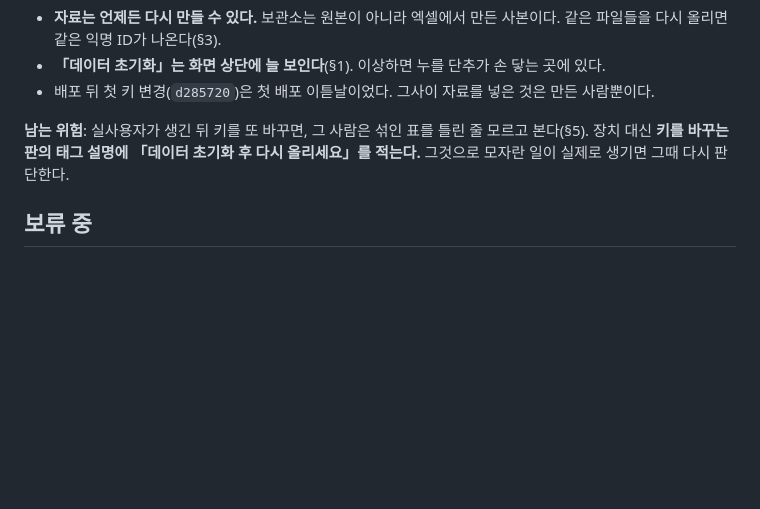
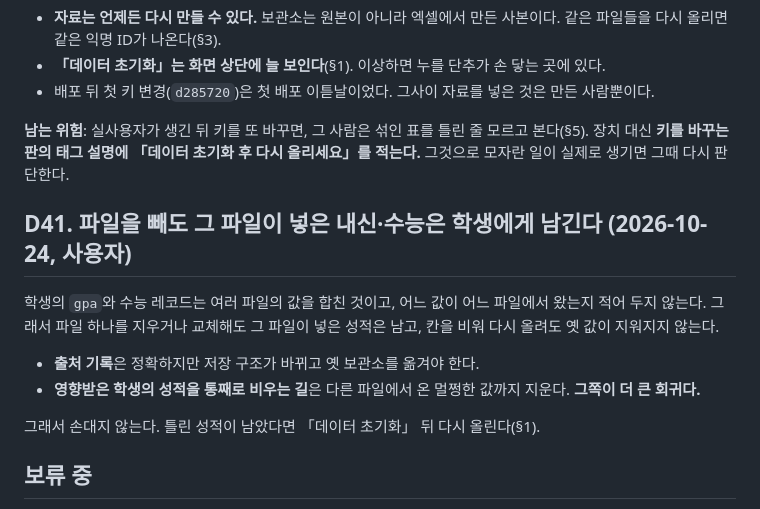
Before and after one commit to itmir913/admission-outcomes, a Markdown page: docs/decisions.md, the part around the change. GitHub-like rendering; blank space fills up the shorter version.

Commit message:
파일을 빼도 성적은 남기기로 한 결정을 적었다

```diff
--- a/docs/decisions.md
+++ b/docs/decisions.md
@@ -908,6 +908,18 @@ UTF-8 규칙과 어긋나는 쪽이 대부분이라 드물고, 틀렸을 때 손
 본다(§5). 장치 대신 **키를 바꾸는 판의 태그 설명에 「데이터 초기화 후 다시 올리세요」를
 적는다.** 그것으로 모자란 일이 실제로 생기면 그때 다시 판단한다.
 
+## D41. 파일을 빼도 그 파일이 넣은 내신·수능은 학생에게 남긴다 (2026-10-24, 사용자)
+
+학생의 `gpa`와 수능 레코드는 여러 파일의 값을 합친 것이고, 어느 값이 어느 파일에서
+왔는지 적어 두지 않는다. 그래서 파일 하나를 지우거나 교체해도 그 파일이 넣은 성적은
+남고, 칸을 비워 다시 올려도 옛 값이 지워지지 않는다.
+
+- **출처 기록**은 정확하지만 저장 구조가 바뀌고 옛 보관소를 옮겨야 한다.
+- **영향받은 학생의 성적을 통째로 비우는 길**은 다른 파일에서 온 멀쩡한 값까지 지운다.
+  **그쪽이 더 큰 회귀다.**
+
+그래서 손대지 않는다. 틀린 성적이 남았다면 「데이터 초기화」 뒤 다시 올린다(§1).
+
 ## 보류 중
 
 - **대학 묶음 사전**("인서울 주요 15개대")과 **대학명 오타 복구**(`대학교학교`).
```
